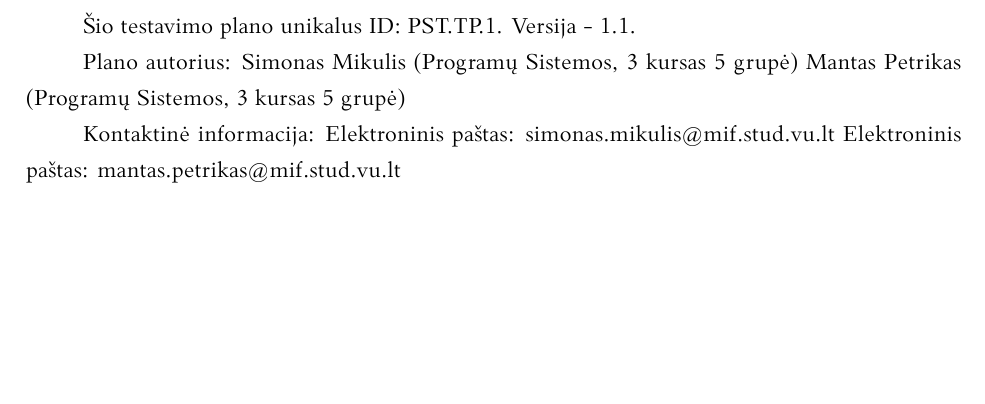
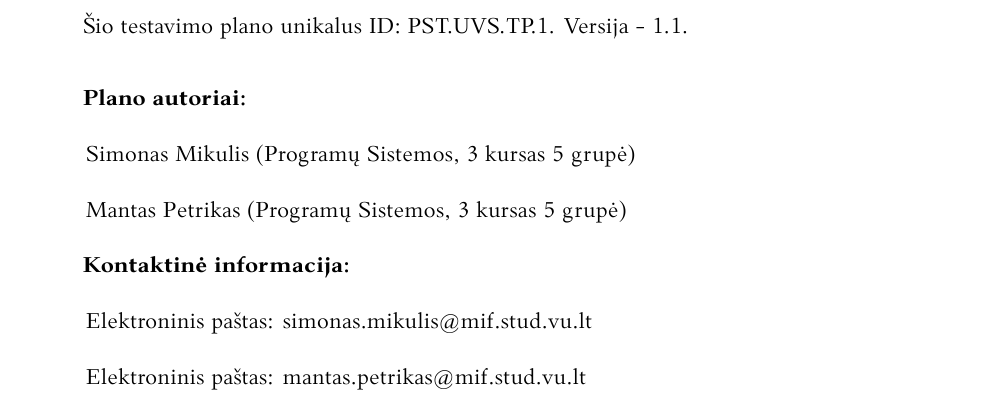
Before and after one commit to Simonas-M/PST.labExcercises, a LaTeX document (lab2/PST2.tex): part of page 3 of 21, cut so that both start at the same text, the shorter picture padded with empty space. Compiled offline with XeLaTeX; a missing font is replaced by an installed copy or a similar font.

Commit message:
finishing touches

```diff
--- a/lab2/PST2.tex
+++ b/lab2/PST2.tex
@@ -14,6 +14,7 @@
     \usepackage{listings}
     \usepackage{subfig}
     \usepackage{wrapfig}
+    \usepackage{enumitem}
 
     % Titulinio aprašas
     \university{Vilniaus universitetas}
@@ -38,15 +39,19 @@
 
     \section{Testavimo plano identifikatorius}
 
-    Šio testavimo plano unikalus ID: PST.TP.1.  Versija - 1.1.
+    Šio testavimo plano unikalus ID: PST.UVS.TP.1. Versija - 1.1.\\
 
-    Plano autorius:
-    Simonas Mikulis (Programų Sistemos, 3 kursas 5 grupė)
-    Mantas Petrikas (Programų Sistemos, 3 kursas 5 grupė)
+    \textbf{Plano autoriai:}
+    \begin{itemize}[label={}]
+      \item Simonas Mikulis (Programų Sistemos, 3 kursas 5 grupė)
+      \item Mantas Petrikas (Programų Sistemos, 3 kursas 5 grupė)
+    \end{itemize}
 
-    Kontaktinė informacija:
-    Elektroninis paštas: simonas.mikulis@mif.stud.vu.lt
-    Elektroninis paštas: mantas.petrikas@mif.stud.vu.lt
+    \textbf{Kontaktinė informacija:}
+    \begin{itemize}[label={}]
+      \item Elektroninis paštas: simonas.mikulis@mif.stud.vu.lt
+      \item Elektroninis paštas: mantas.petrikas@mif.stud.vu.lt
+    \end{itemize}
 
 
     \section{Dokumentai ir nuorodos į juos}
```
Also changed, not shown: lab2/PST2.pdf.
